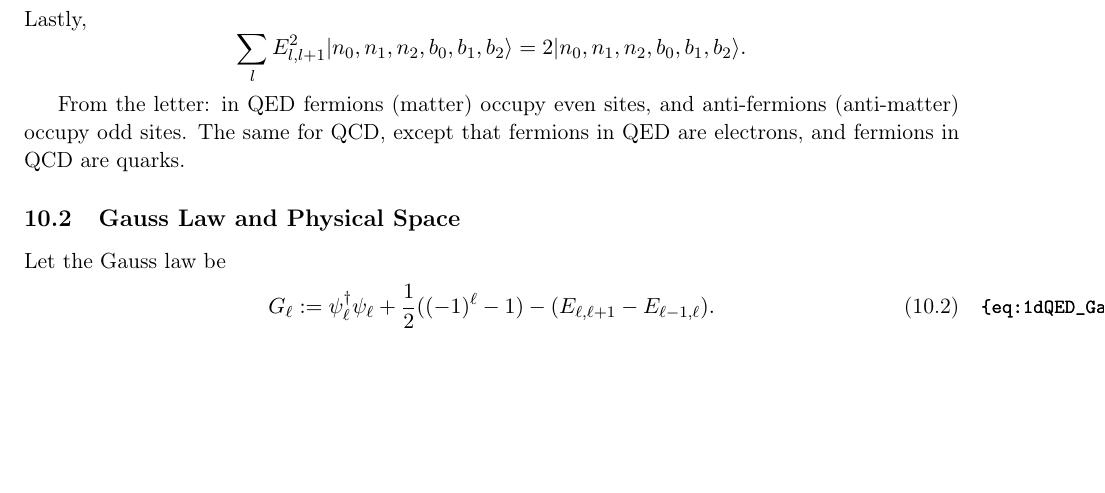
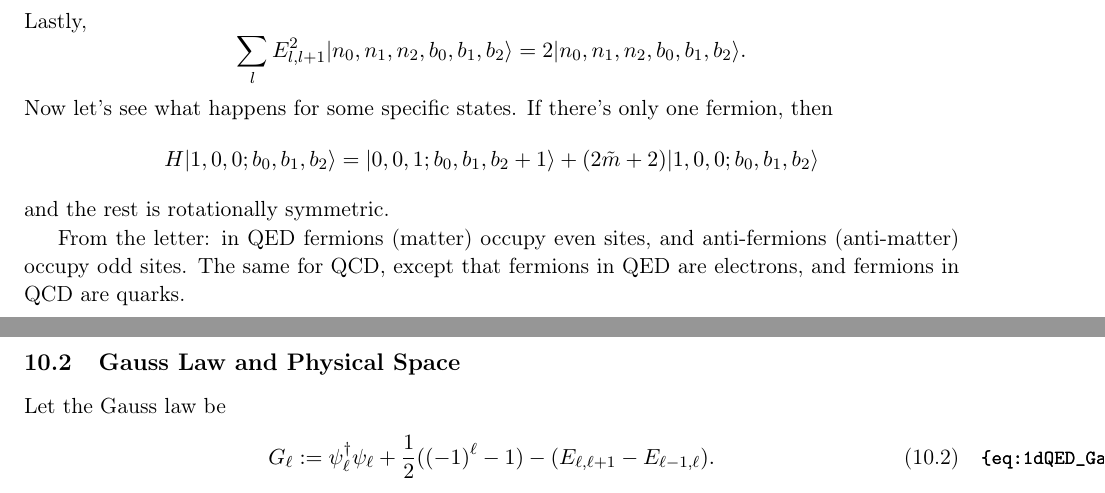
Before and after one commit to Grabovskii/NSF-Lattice-theories-2020, a LaTeX document (nsf.tex, which reads qed2.tex): part of page 18 of 27 before the commit and two parts of pages 18 and 19 of 27 after it, the two joined at a grey line, cut so that both start at the same text, the shorter picture padded with empty space. Compiled offline with pdfLaTeX.

Commit message:
Upd before Monday talk

```diff
--- a/qed2.tex
+++ b/qed2.tex
@@ -80,6 +80,11 @@
 	\[
 	\sum_l E^2_{l,l+1} |n_0,n_1,n_2,b_0,b_1,b_2\rangle = 2|n_0,n_1,n_2,b_0,b_1,b_2\rangle.
 	\]
+	Now let's see what happens for some specific states. If there's only one fermion, then
+	\[
+	H|1,0,0; b_0,b_1,b_2\rangle = |0,0,1; b_0,b_1,b_2+1\rangle + (2\tilde{m}+2)|1,0,0; b_0,b_1,b_2\rangle
+	\]
+	and the rest is rotationally symmetric.
 
 
 	From the letter: in QED fermions (matter) occupy even sites, and anti-fermions (anti-matter) occupy odd sites. The same for QCD, except that fermions in QED are electrons, and fermions in QCD are quarks.
```
Also changed, not shown: nsf.pdf, 3 other files.
